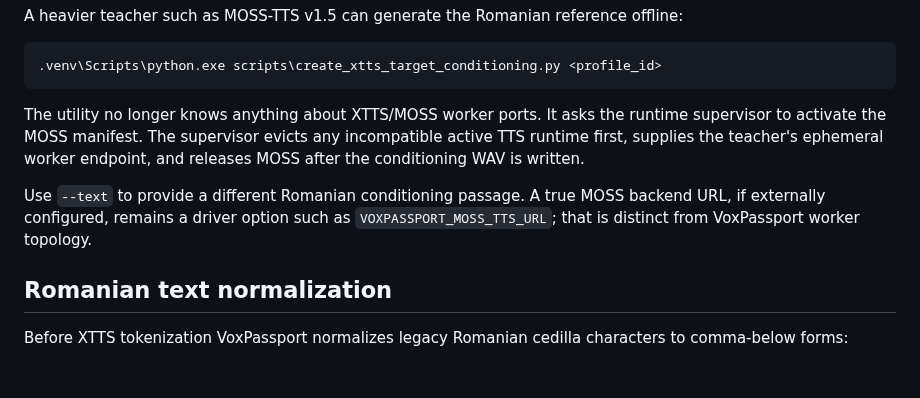
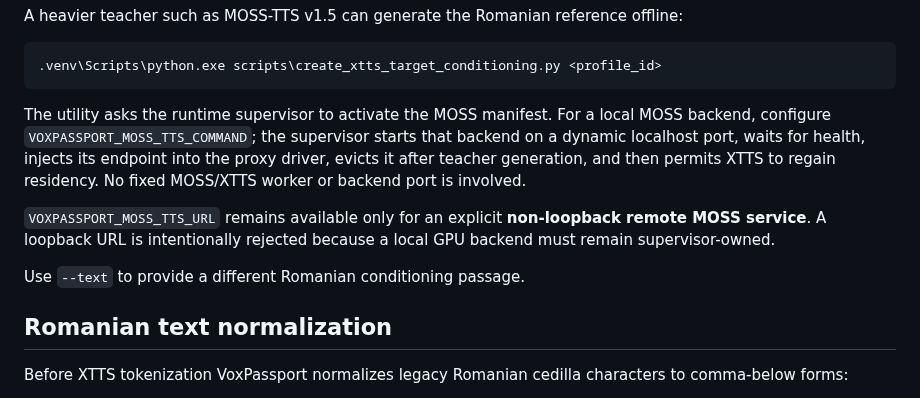
Before and after one commit to tuckthomas/VoxPassport, a Markdown page: docs/xtts-romanian-low-vram.md, the part around the change. GitHub-like rendering; blank space fills up the shorter version.

Commit message:
docs: update MOSS teacher for managed proxy backend

````diff
--- a/docs/xtts-romanian-low-vram.md
+++ b/docs/xtts-romanian-low-vram.md
@@ -108,9 +108,11 @@ A heavier teacher such as MOSS-TTS v1.5 can generate the Romanian reference offl
 .venv\Scripts\python.exe scripts\create_xtts_target_conditioning.py <profile_id>
 ```
 
-The utility no longer knows anything about XTTS/MOSS worker ports. It asks the runtime supervisor to activate the MOSS manifest. The supervisor evicts any incompatible active TTS runtime first, supplies the teacher's ephemeral worker endpoint, and releases MOSS after the conditioning WAV is written.
+The utility asks the runtime supervisor to activate the MOSS manifest. For a local MOSS backend, configure `VOXPASSPORT_MOSS_TTS_COMMAND`; the supervisor starts that backend on a dynamic localhost port, waits for health, injects its endpoint into the proxy driver, evicts it after teacher generation, and then permits XTTS to regain residency. No fixed MOSS/XTTS worker or backend port is involved.
 
-Use `--text` to provide a different Romanian conditioning passage. A true MOSS backend URL, if externally configured, remains a driver option such as `VOXPASSPORT_MOSS_TTS_URL`; that is distinct from VoxPassport worker topology.
+`VOXPASSPORT_MOSS_TTS_URL` remains available only for an explicit **non-loopback remote MOSS service**. A loopback URL is intentionally rejected because a local GPU backend must remain supervisor-owned.
+
+Use `--text` to provide a different Romanian conditioning passage.
 
 ## Romanian text normalization
 
````
